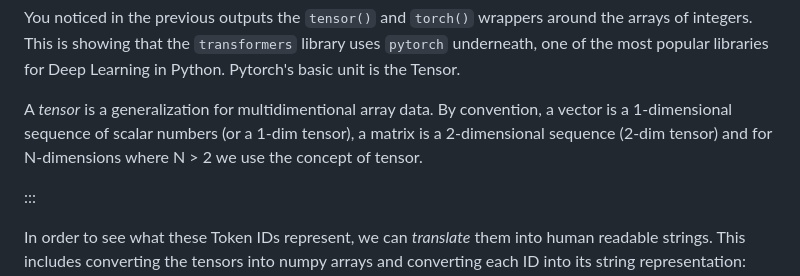
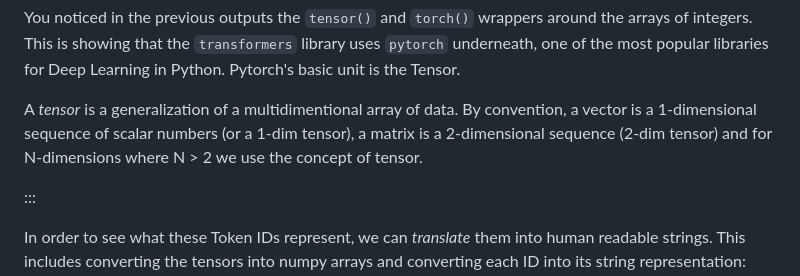
Before and after one commit to esciencecenter-digital-skills/Natural-language-processing, a Markdown page: episodes/04-transformers.md, the part around the change. Drawn GitHub-style.

Commit message:
Update episodes/04-transformers.md
Co-authored-by: Thijs Vroegh <56916115+ThijsVroegh@users.noreply.github.com>

```diff
--- a/episodes/04-transformers.md
+++ b/episodes/04-transformers.md
@@ -122,7 +122,7 @@ The output is a 2-dimensional tensor where the first dimention contains 1 elemen
 
 You noticed in the previous outputs the `tensor()` and `torch()` wrappers around the arrays of integers. This is showing that the `transformers` library uses `pytorch` underneath, one of the most popular libraries for Deep Learning in Python. Pytorch's basic unit is the Tensor.
 
-A *tensor* is a generalization for multidimentional array data. By convention, a vector is a 1-dimensional sequence of scalar numbers (or a 1-dim tensor), a matrix is a 2-dimensional sequence (2-dim tensor) and for N-dimensions where N > 2 we use the concept of tensor.
+A *tensor* is a generalization of a multidimentional array of data. By convention, a vector is a 1-dimensional sequence of scalar numbers (or a 1-dim tensor), a matrix is a 2-dimensional sequence (2-dim tensor) and for N-dimensions where N > 2 we use the concept of tensor.
 
 :::
 
```
